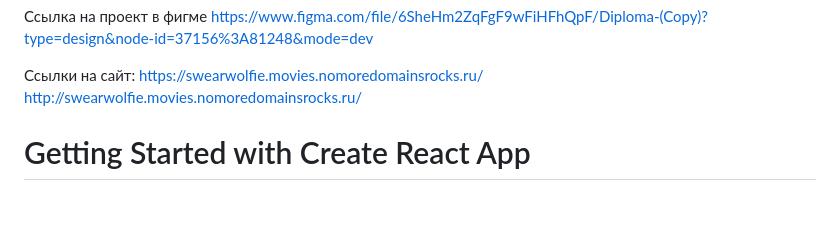
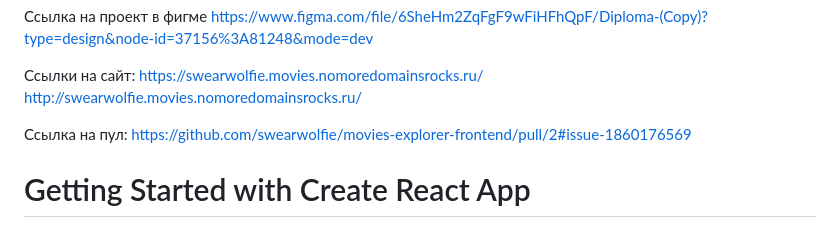
Before and after one commit to swearwolfie/movies-explorer-frontend, a Markdown page: frontend/README.md, the part around the change. Rendered like a GitHub page; blank space fills up the shorter version.

Commit message:
feat: first draft w links 2

```diff
--- a/frontend/README.md
+++ b/frontend/README.md
@@ -2,6 +2,8 @@
 
 Ссылки на сайт: https://swearwolfie.movies.nomoredomainsrocks.ru/
                 http://swearwolfie.movies.nomoredomainsrocks.ru/
+
+Ссылка на пул: https://github.com/swearwolfie/movies-explorer-frontend/pull/2#issue-1860176569
 
 # Getting Started with Create React App
 
```
